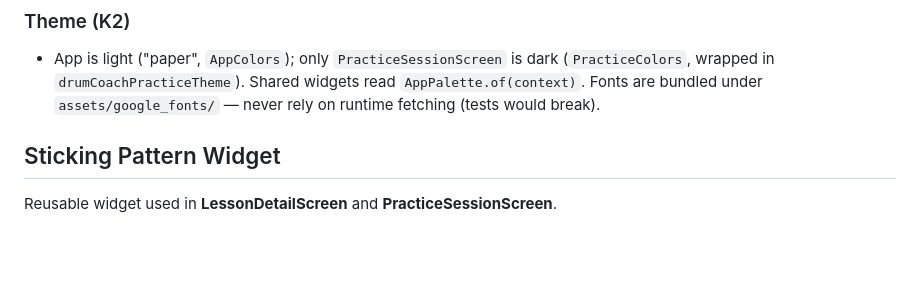
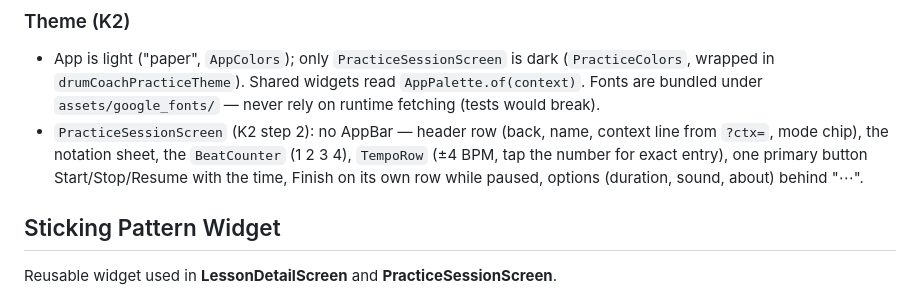
Before and after one commit to Ruesti/drum_coach, a Markdown page: docs/CLAUDE.md, the part around the change. Drawn GitHub-style; blank space fills up the shorter version.

Commit message:
docs(K2): Bericht Practice-Screen, CLAUDE.md-Notiz zum Aufbau
Co-Authored-By: Claude Fable 5.1 <noreply@anthropic.com>
Claude-Session: https://claude.ai/code/session_016aeTD3Yv9A4FgYFJEcFidV

```diff
--- a/docs/CLAUDE.md
+++ b/docs/CLAUDE.md
@@ -223,6 +223,11 @@ Bottom nav: /  Today  ·  /library  Library  ·  /progress  Progress
   (`PracticeColors`, wrapped in `drumCoachPracticeTheme`). Shared widgets
   read `AppPalette.of(context)`. Fonts are bundled under `assets/google_fonts/`
   — never rely on runtime fetching (tests would break).
+- `PracticeSessionScreen` (K2 step 2): no AppBar — header row (back, name,
+  context line from `?ctx=`, mode chip), the notation sheet, the `BeatCounter`
+  (1 2 3 4), `TempoRow` (±4 BPM, tap the number for exact entry), one primary
+  button Start/Stop/Resume with the time, Finish on its own row while paused,
+  options (duration, sound, about) behind "⋯".
 
 ## Sticking Pattern Widget
 
```
Also changed, not shown: docs/BERICHT_K2_PRACTICE.md (added, +82 -0 lines).
